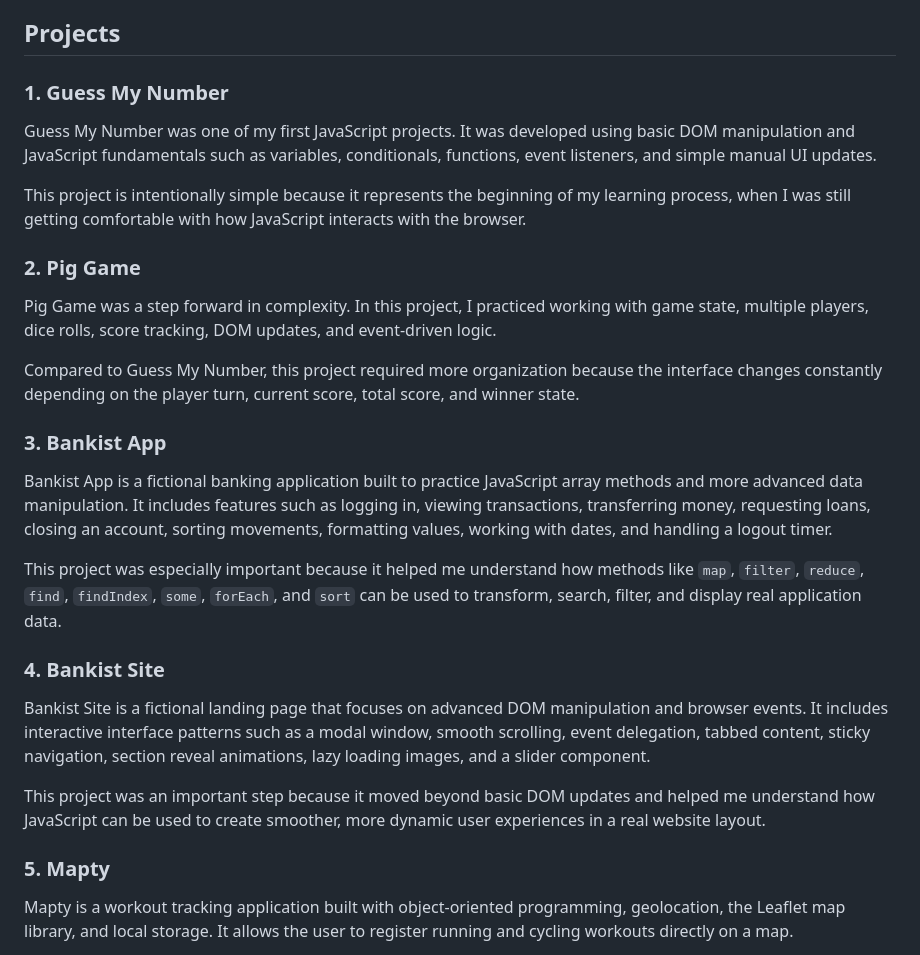
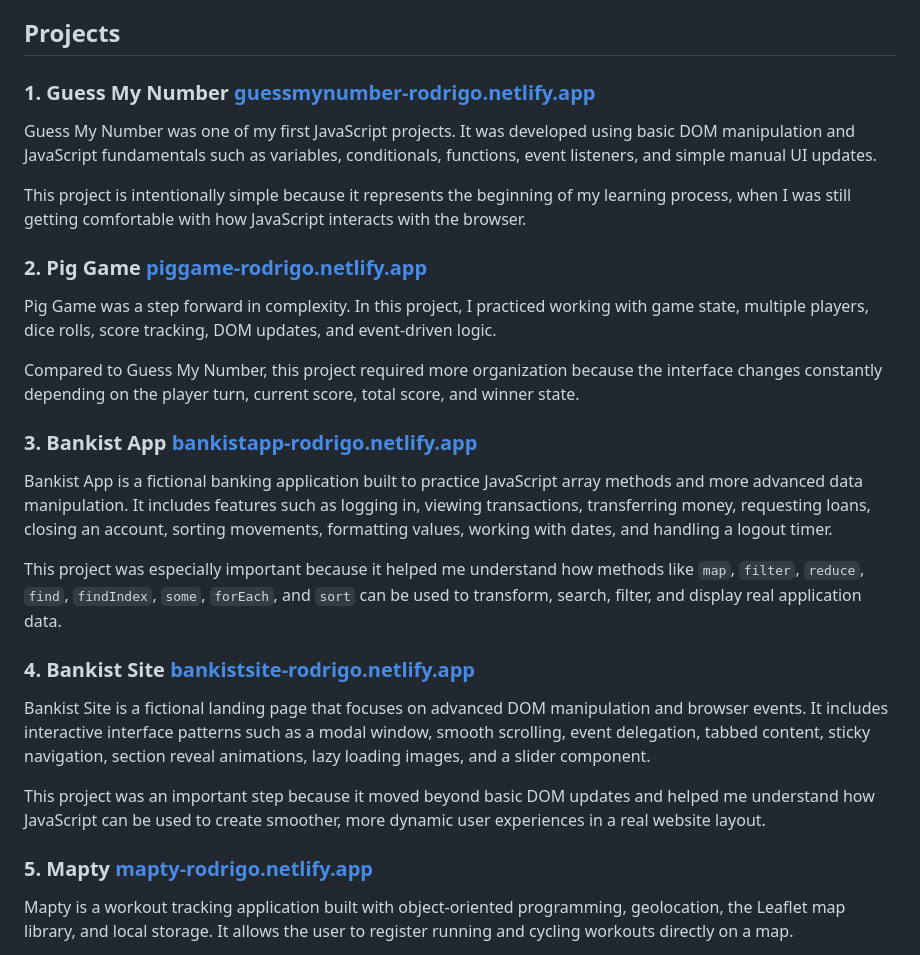
Before and after one commit to RodrigoAndreatta/javascript-learning-projects, a Markdown page: README.md, the part around the change. GitHub-like rendering.

Commit message:
Add project links to README

```diff
--- a/README.md
+++ b/README.md
@@ -6,31 +6,31 @@ The goal is not only to showcase finished applications, but also to show my prog
 
 ## Projects
 
-### 1. Guess My Number
+### 1. Guess My Number [guessmynumber-rodrigo.netlify.app](https://guessmynumber-rodrigo.netlify.app/)
 
 Guess My Number was one of my first JavaScript projects. It was developed using basic DOM manipulation and JavaScript fundamentals such as variables, conditionals, functions, event listeners, and simple manual UI updates.
 
 This project is intentionally simple because it represents the beginning of my learning process, when I was still getting comfortable with how JavaScript interacts with the browser.
 
-### 2. Pig Game
+### 2. Pig Game [piggame-rodrigo.netlify.app](https://piggame-rodrigo.netlify.app/)
 
 Pig Game was a step forward in complexity. In this project, I practiced working with game state, multiple players, dice rolls, score tracking, DOM updates, and event-driven logic.
 
 Compared to Guess My Number, this project required more organization because the interface changes constantly depending on the player turn, current score, total score, and winner state.
 
-### 3. Bankist App
+### 3. Bankist App [bankistapp-rodrigo.netlify.app](https://bankistapp-rodrigo.netlify.app/)
 
 Bankist App is a fictional banking application built to practice JavaScript array methods and more advanced data manipulation. It includes features such as logging in, viewing transactions, transferring money, requesting loans, closing an account, sorting movements, formatting values, working with dates, and handling a logout timer.
 
 This project was especially important because it helped me understand how methods like `map`, `filter`, `reduce`, `find`, `findIndex`, `some`, `forEach`, and `sort` can be used to transform, search, filter, and display real application data.
 
-### 4. Bankist Site
+### 4. Bankist Site [bankistsite-rodrigo.netlify.app](https://bankistsite-rodrigo.netlify.app/)
 
 Bankist Site is a fictional landing page that focuses on advanced DOM manipulation and browser events. It includes interactive interface patterns such as a modal window, smooth scrolling, event delegation, tabbed content, sticky navigation, section reveal animations, lazy loading images, and a slider component.
 
 This project was an important step because it moved beyond basic DOM updates and helped me understand how JavaScript can be used to create smoother, more dynamic user experiences in a real website layout.
 
-### 5. Mapty
+### 5. Mapty [mapty-rodrigo.netlify.app](https://mapty-rodrigo.netlify.app/)
 
 Mapty is a workout tracking application built with object-oriented programming, geolocation, the Leaflet map library, and local storage. It allows the user to register running and cycling workouts directly on a map.
 
```
